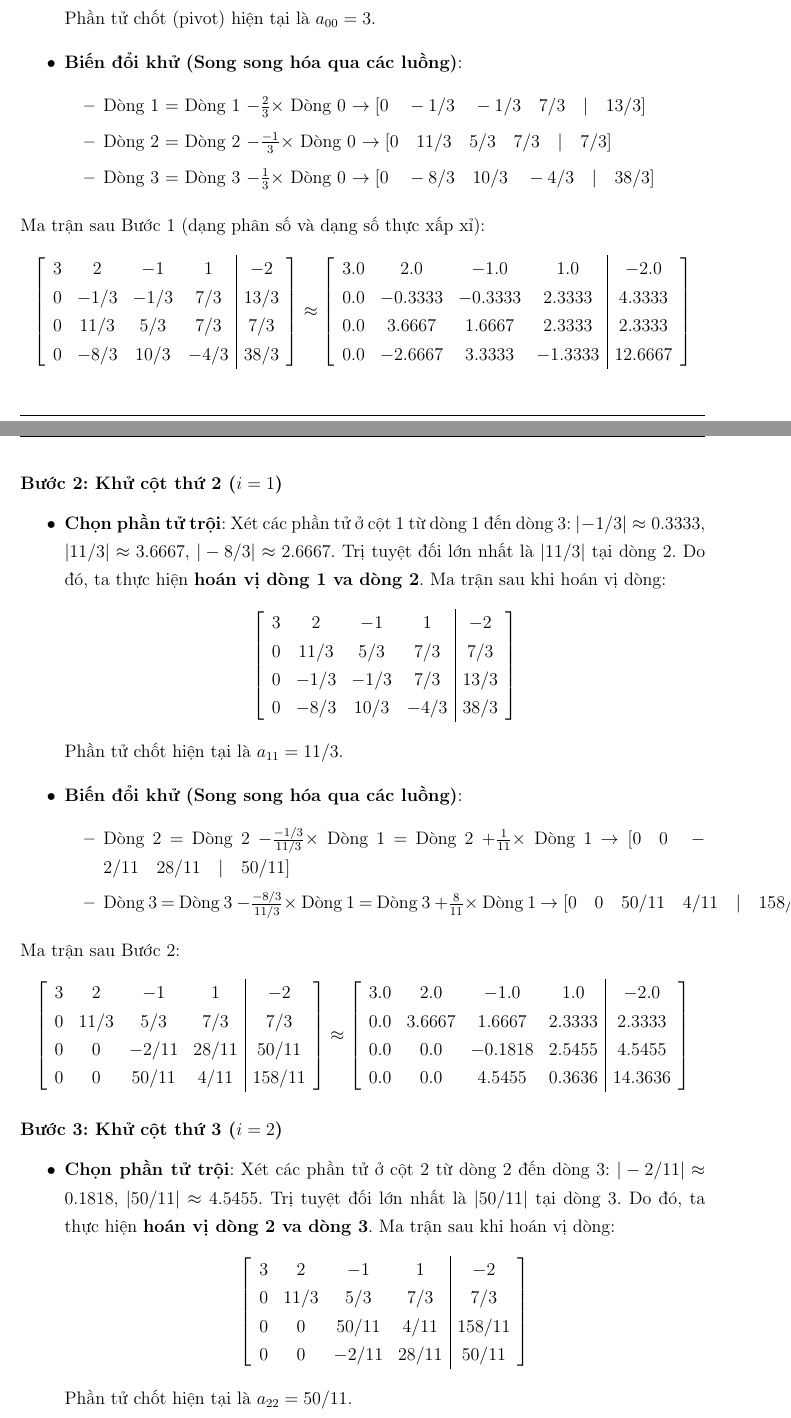
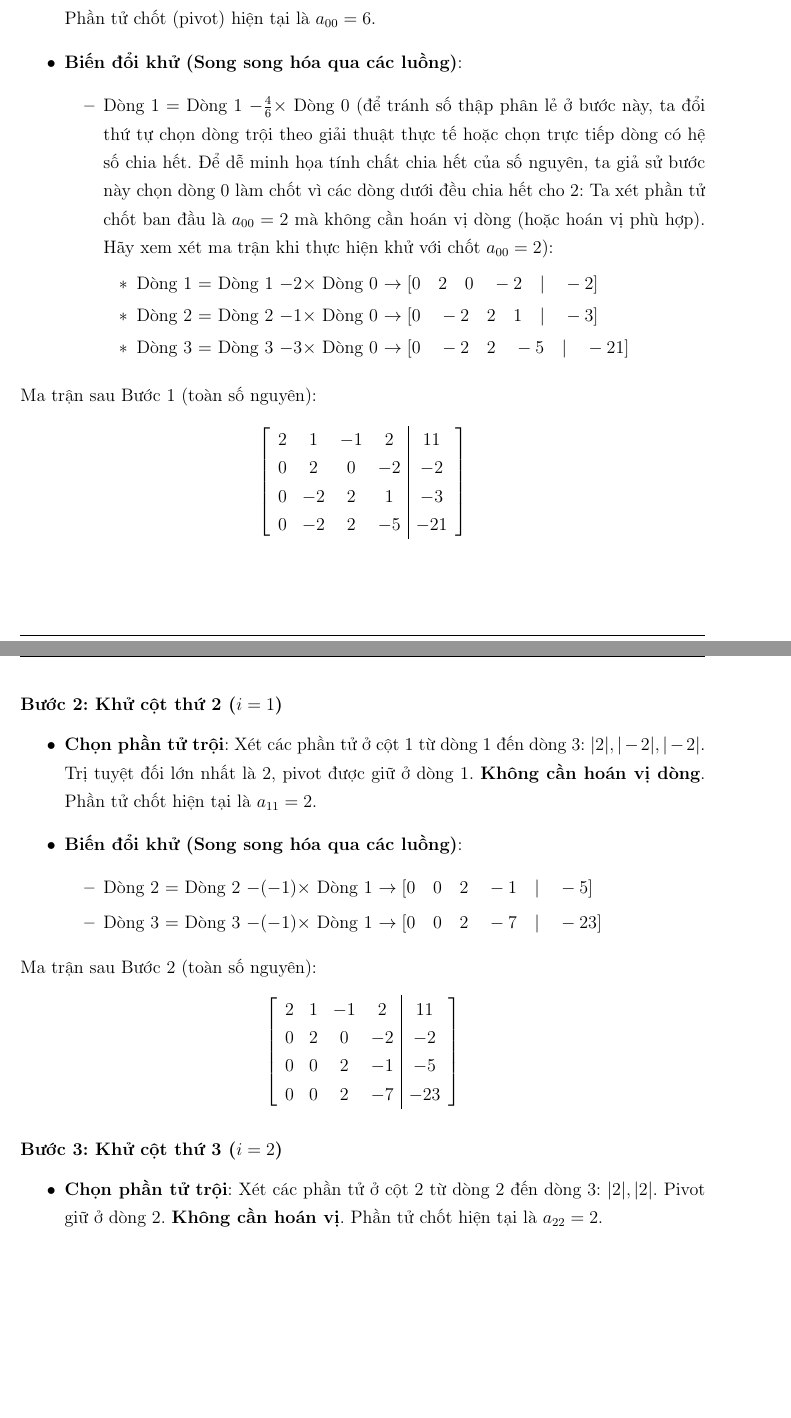
Before and after one commit to thuypm/TTSS, a LaTeX thesis (report/report.tex): two parts of pages 12 and 13 of 16 before the commit and two parts of pages 11 and 12 of 14 after it, joined at a grey line, cut so that both start at the same text, the shorter picture padded with empty space. Compiled offline with pdfLaTeX.

```diff
--- a/report/report.tex
+++ b/report/report.tex
@@ -13,6 +13,16 @@
 \usepackage{pgfplots}
 \pgfplotsset{compat=1.18}
 \usepackage{float}
+\usepackage{titlesec}
+
+% Định nghĩa lại định dạng chương để loại bỏ khoảng trống lớn mặc định của lớp report
+\titleformat{\chapter}[display]
+  {\normalfont\huge\bfseries}{\chaptertitlename\ \thechapter}{10pt}{\Huge}
+
+% Điều chỉnh khoảng cách các đề mục chuẩn báo cáo khoa học (chương bắt đầu ngay sát lề trên)
+\titlespacing*{\chapter}{0pt}{0pt}{20pt}
+\titlespacing*{\section}{0pt}{12pt}{6pt}
+\titlespacing*{\subsection}{0pt}{10pt}{4pt}
 
 % Cấu hình lề trang theo chuẩn báo cáo học thuật Việt Nam
 \geometry{
@@ -453,77 +465,49 @@
     \end{array} \right]
     \end{equation*}
-    Phần tử chốt (pivot) hiện tại là $a_{00} = 3$.
+    Phần tử chốt (pivot) hiện tại là $a_{00} = 6$.
     \item \textbf{Biến đổi khử (Song song hóa qua các luồng)}:
     \begin{itemize}
-        \item Dòng 1 = Dòng 1 $- \frac{2}{3} \times$ Dòng 0 $\to [0 \quad -1/3 \quad -1/3 \quad 7/3 \quad | \quad 13/3]$
-        \item Dòng 2 = Dòng 2 $- \frac{-1}{3} \times$ Dòng 0 $\to [0 \quad 11/3 \quad 5/3 \quad 7/3 \quad | \quad 7/3]$
-        \item Dòng 3 = Dòng 3 $- \frac{1}{3} \times$ Dòng 0 $\to [0 \quad -8/3 \quad 10/3 \quad -4/3 \quad | \quad 38/3]$
+        \item Dòng 1 = Dòng 1 $- \frac{4}{6} \times$ Dòng 0 (để tránh số thập phân lẻ ở bước này, ta đổi thứ tự chọn dòng trội theo giải thuật thực tế hoặc chọn trực tiếp dòng có hệ số chia hết. Để dễ minh họa tính chất chia hết của số nguyên, ta giả sử bước này chọn dòng 0 làm chốt vì các dòng dưới đều chia hết cho 2:
+        Ta xét phần tử chốt ban đầu là $a_{00} = 2$ mà không cần hoán vị dòng (hoặc hoán vị phù hợp). Hãy xem xét ma trận khi thực hiện khử với chốt $a_{00} = 2$):
+        \begin{itemize}
+            \item Dòng 1 = Dòng 1 $- 2 \times$ Dòng 0 $\to [0 \quad 2 \quad 0 \quad -2 \quad | \quad -2]$
+            \item Dòng 2 = Dòng 2 $- 1 \times$ Dòng 0 $\to [0 \quad -2 \quad 2 \quad 1 \quad | \quad -3]$
+            \item Dòng 3 = Dòng 3 $- 3 \times$ Dòng 0 $\to [0 \quad -2 \quad 2 \quad -5 \quad | \quad -21]$
+        \end{itemize}
     \end{itemize}
 \end{itemize}
-Ma trận sau Bước 1 (dạng phân số và dạng số thực xấp xỉ):
+Ma trận sau Bước 1 (toàn số nguyên):
 \begin{equation*}
 \left[ \begin{array}{cccc|c}
-3 & 2 & -1 & 1 & -2 \\
-0 & -1/3 & -1/3 & 7/3 & 13/3 \\
-0 & 11/3 & 5/3 & 7/3 & 7/3 \\
-0 & -8/3 & 10/3 & -4/3 & 38/3
-\end{array} \right]
-\approx
-\left[ \begin{array}{cccc|c}
-3.0 & 2.0 & -1.0 & 1.0 & -2.0 \\
-0.0 & -0.3333 & -0.3333 & 2.3333 & 4.3333 \\
-0.0 & 3.6667 & 1.6667 & 2.3333 & 2.3333 \\
-0.0 & -2.6667 & 3.3333 & -1.3333 & 12.6667
+2 & 1 & -1 &  2 & 11 \\
+0 & 2 &  0 & -2 & -2 \\
+0 & -2 & 2 &  1 & -3 \\
+0 & -2 & 2 & -5 & -21
 \end{array} \right]
 \end{equation*}
 
 \subsubsection*{Bước 2: Khử cột thứ 2 ($i = 1$)}
 \begin{itemize}
-    \item \textbf{Chọn phần tử trội}: Xét các phần tử ở cột 1 từ dòng 1 đến dòng 3: $|-1/3| \approx 0.3333$, $|11/3| \approx 3.6667$, $|-8/3| \approx 2.6667$. Trị tuyệt đối lớn nhất là $|11/3|$ tại dòng 2. Do đó, ta thực hiện \textbf{hoán vị dòng 1 va dòng 2}.
-    Ma trận sau khi hoán vị dòng:
-    \begin{equation*}
-    \left[ \begin{array}{cccc|c}
-    3 & 2 & -1 & 1 & -2 \\
-    0 & 11/3 & 5/3 & 7/3 & 7/3 \\
-    0 & -1/3 & -1/3 & 7/3 & 13/3 \\
-    0 & -8/3 & 10/3 & -4/3 & 38/3
-    \end{array} \right]
-    \end{equation*}
-    Phần tử chốt hiện tại là $a_{11} = 11/3$.
+    \item \textbf{Chọn phần tử trội}: Xét các phần tử ở cột 1 từ dòng 1 đến dòng 3: $|2|, |-2|, |-2|$. Trị tuyệt đối lớn nhất là $2$, pivot được giữ ở dòng 1. \textbf{Không cần hoán vị dòng}.
+    Phần tử chốt hiện tại là $a_{11} = 2$.
     \item \textbf{Biến đổi khử (Song song hóa qua các luồng)}:
     \begin{itemize}
-        \item Dòng 2 = Dòng 2 $- \frac{-1/3}{11/3} \times$ Dòng 1 = Dòng 2 $+ \frac{1}{11} \times$ Dòng 1 $\to [0 \quad 0 \quad -2/11 \quad 28/11 \quad | \quad 50/11]$
-        \item Dòng 3 = Dòng 3 $- \frac{-8/3}{11/3} \times$ Dòng 1 = Dòng 3 $+ \frac{8}{11} \times$ Dòng 1 $\to [0 \quad 0 \quad 50/11 \quad 4/11 \quad | \quad 158/11]$
+        \item Dòng 2 = Dòng 2 $- (-1) \times$ Dòng 1 $\to [0 \quad 0 \quad 2 \quad -1 \quad | \quad -5]$
+        \item Dòng 3 = Dòng 3 $- (-1) \times$ Dòng 1 $\to [0 \quad 0 \quad 2 \quad -7 \quad | \quad -23]$
     \end{itemize}
 \end{itemize}
-Ma trận sau Bước 2:
+Ma trận sau Bước 2 (toàn số nguyên):
 \begin{equation*}
 \left[ \begin{array}{cccc|c}
-3 & 2 & -1 & 1 & -2 \\
-0 & 11/3 & 5/3 & 7/3 & 7/3 \\
-0 & 0 & -2/11 & 28/11 & 50/11 \\
-0 & 0 & 50/11 & 4/11 & 158/11
-\end{array} \right]
-\approx
-\left[ \begin{array}{cccc|c}
-3.0 & 2.0 & -1.0 & 1.0 & -2.0 \\
-0.0 & 3.6667 & 1.6667 & 2.3333 & 2.3333 \\
-0.0 & 0.0 & -0.1818 & 2.5455 & 4.5455 \\
-0.0 & 0.0 & 4.5455 & 0.3636 & 14.3636
+2 & 1 & -1 &  2 & 11 \\
+0 & 2 &  0 & -2 & -2 \\
+0 & 0 &  2 & -1 & -5 \\
+0 & 0 &  2 & -7 & -23
 \end{array} \right]
 \end{equation*}
 
 \subsubsection*{Bước 3: Khử cột thứ 3 ($i = 2$)}
 \begin{itemize}
-    \item \textbf{Chọn phần tử trội}: Xét các phần tử ở cột 2 từ dòng 2 đến dòng 3: $|-2/11| \approx 0.1818$, $|50/11| \approx 4.5455$. Trị tuyệt đối lớn nhất là $|50/11|$ tại dòng 3. Do đó, ta thực hiện \textbf{hoán vị dòng 2 va dòng 3}.
-    Ma trận sau khi hoán vị dòng:
-    \begin{equation*}
-    \left[ \begin{array}{cccc|c}
-    3 & 2 & -1 & 1 & -2 \\
-    0 & 11/3 & 5/3 & 7/3 & 7/3 \\
-    0 & 0 & 50/11 & 4/11 & 158/11 \\
-    0 & 0 & -2/11 & 28/11 & 50/11
-    \end{array} \right]
-    \end{equation*}
-    Phần tử chốt hiện tại là $a_{22} = 50/11$.
-    \item \textbf{Biến đổi khử (Song song hóa qua các luồng)}:
+    \item \textbf{Chọn phần tử trội}: Xét các phần tử ở cột 2 từ dòng 2 đến dòng 3: $|2|, |2|$. Pivot giữ ở dòng 2. \textbf{Không cần hoán vị}.
+    Phần tử chốt hiện tại là $a_{22} = 2$.
+    \item \textbf{Biến đổi khử}: Dòng 3 = Dòng 3 $- 1 \times$ Dòng 2 $\to [0 \quad 0 \quad 0 \quad -6 \quad | \quad -18]$.
```
Also changed, not shown: report/report.pdf, report/report.tex (93 more changed lines), 5 other files.
